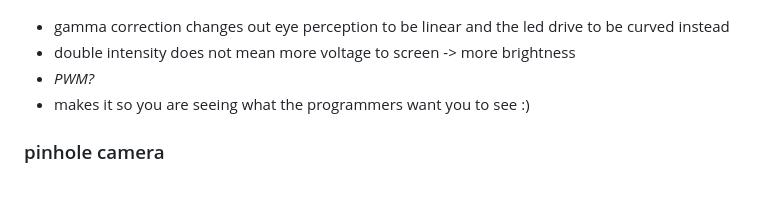
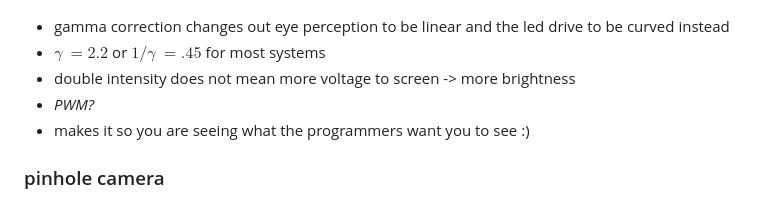
Before and after one commit to rlutz1/CS412-Graphics, a Markdown page: lecture_notes/8.20.26.md, the part around the change. Drawn GitHub-style.

Commit message:
adding a note

```diff
--- a/lecture_notes/8.20.26.md
+++ b/lecture_notes/8.20.26.md
@@ -128,6 +128,7 @@ our perception is NOT linear, but the LED intensity is
 ![linearity](images/image-4.png)
 
 + gamma correction changes out eye perception to be linear and the led drive to be curved instead
++ ${\gamma} ~= 2.2$ or $1/{\gamma} ~= .45$ for most systems
 + double intensity does not mean more voltage to screen -> more brightness
 + *PWM?*
 + makes it so you are seeing what the programmers want you to see :)
```
